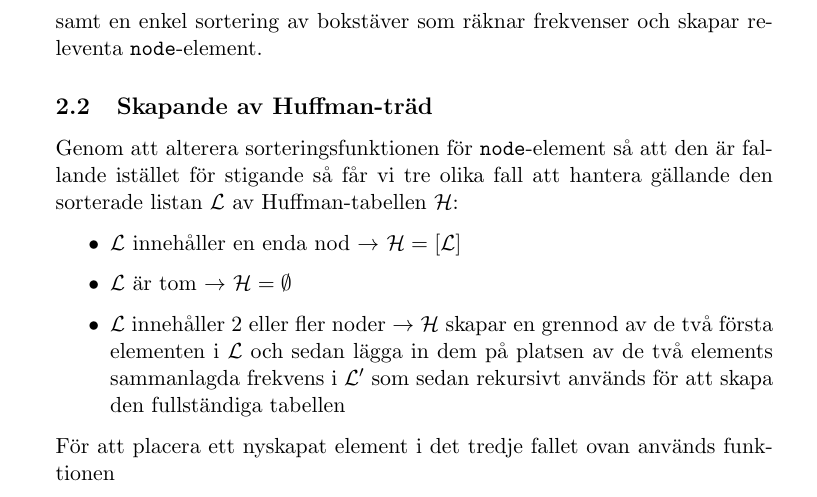
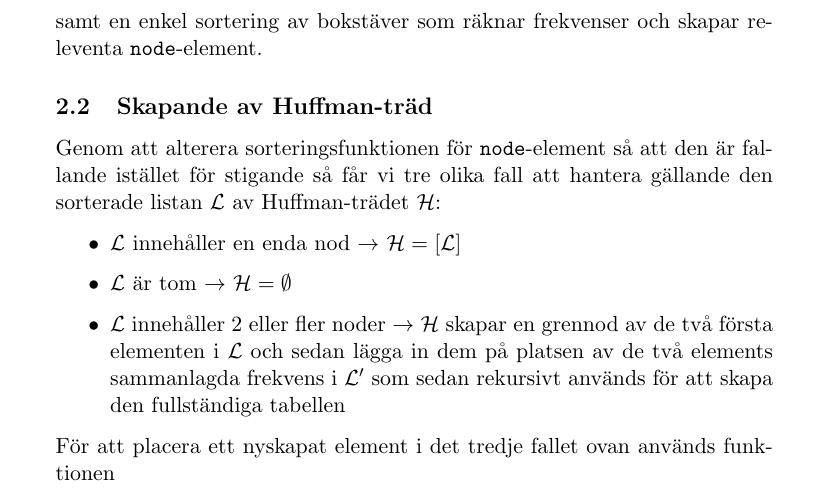
Before and after one commit to sakjur/progII, a LaTeX document (tex/Huffman.tex): part of page 2 of 4, cut so that both start at the same text. Compiled offline with pdfLaTeX.

Commit message:
Huffman TeX, finished version

```diff
--- a/tex/Huffman.tex
+++ b/tex/Huffman.tex
@@ -60,7 +60,7 @@ compare([Head | Tail]) ->
 Implementationen täcker de grundläggande kraven för att sortera både \texttt{node}-element, \texttt{\{Fst, Snd\}}-strukturer av bokstäver och tillhörande Huffman-koder samt en enkel sortering av bokstäver som räknar frekvenser och skapar releventa \texttt{node}-element.
 
 \subsection{Skapande av Huffman-träd}
-Genom att alterera sorteringsfunktionen för \texttt{node}-element så att den är fallande istället för stigande så får vi tre olika fall att hantera gällande den sorterade listan $\mathcal{L}$ av Huffman-tabellen $\mathcal{H}$:
+Genom att alterera sorteringsfunktionen för \texttt{node}-element så att den är fallande istället för stigande så får vi tre olika fall att hantera gällande den sorterade listan $\mathcal{L}$ av Huffman-trädet $\mathcal{H}$:
 
 \begin{itemize}
 \item $\mathcal{L}$ innehåller en enda nod $\rightarrow$ $\mathcal{H} = [\mathcal{L}]$
```
